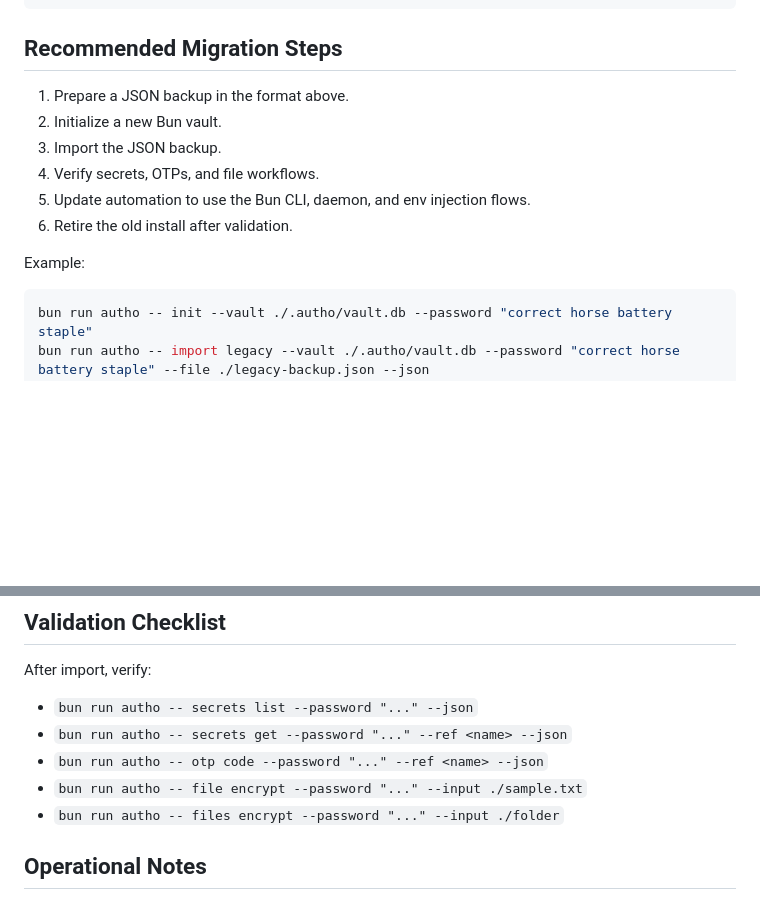
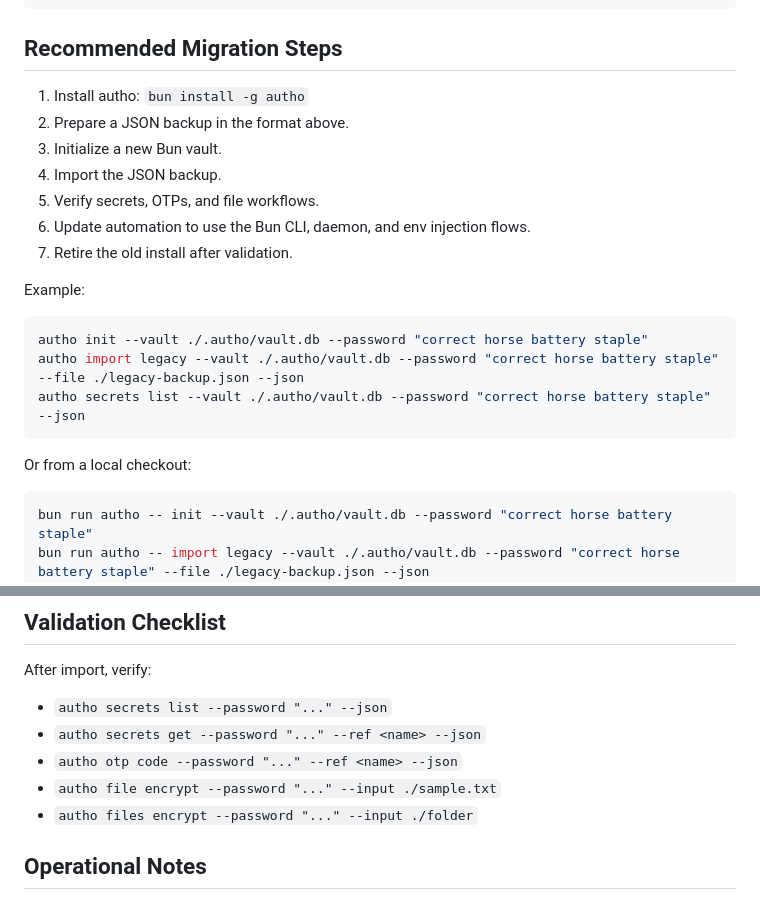
Before and after one commit to niradler/autho, a Markdown page: MIGRATION.md, 2 parts joined by grey strips. Drawn GitHub-style; blank space fills up the shorter version.

````diff
--- a/MIGRATION.md
+++ b/MIGRATION.md
@@ -41,14 +41,23 @@ Direct in-product migration from the legacy `conf` store is not included in this
 
 ## Recommended Migration Steps
 
-1. Prepare a JSON backup in the format above.
-2. Initialize a new Bun vault.
-3. Import the JSON backup.
-4. Verify secrets, OTPs, and file workflows.
-5. Update automation to use the Bun CLI, daemon, and env injection flows.
-6. Retire the old install after validation.
+1. Install autho: `bun install -g autho`
+2. Prepare a JSON backup in the format above.
+3. Initialize a new Bun vault.
+4. Import the JSON backup.
+5. Verify secrets, OTPs, and file workflows.
+6. Update automation to use the Bun CLI, daemon, and env injection flows.
+7. Retire the old install after validation.
 
 Example:
+
+```bash
+autho init --vault ./.autho/vault.db --password "correct horse battery staple"
+autho import legacy --vault ./.autho/vault.db --password "correct horse battery staple" --file ./legacy-backup.json --json
+autho secrets list --vault ./.autho/vault.db --password "correct horse battery staple" --json
+```
+
+Or from a local checkout:
 
 ```bash
 bun run autho -- init --vault ./.autho/vault.db --password "correct horse battery staple"
@@ -73,11 +82,11 @@ A one-off exporter is reasonable if needed, but it should stay outside the main
 
 After import, verify:
 
-- `bun run autho -- secrets list --password "..." --json`
-- `bun run autho -- secrets get --password "..." --ref <name> --json`
-- `bun run autho -- otp code --password "..." --ref <name> --json`
-- `bun run autho -- file encrypt --password "..." --input ./sample.txt`
-- `bun run autho -- files encrypt --password "..." --input ./folder`
+- `autho secrets list --password "..." --json`
+- `autho secrets get --password "..." --ref <name> --json`
+- `autho otp code --password "..." --ref <name> --json`
+- `autho file encrypt --password "..." --input ./sample.txt`
+- `autho files encrypt --password "..." --input ./folder`
 
 ## Operational Notes
 
````
Also changed, not shown: AGENTS.md (+22 -8 lines), Readme.md (+42 -12 lines).
